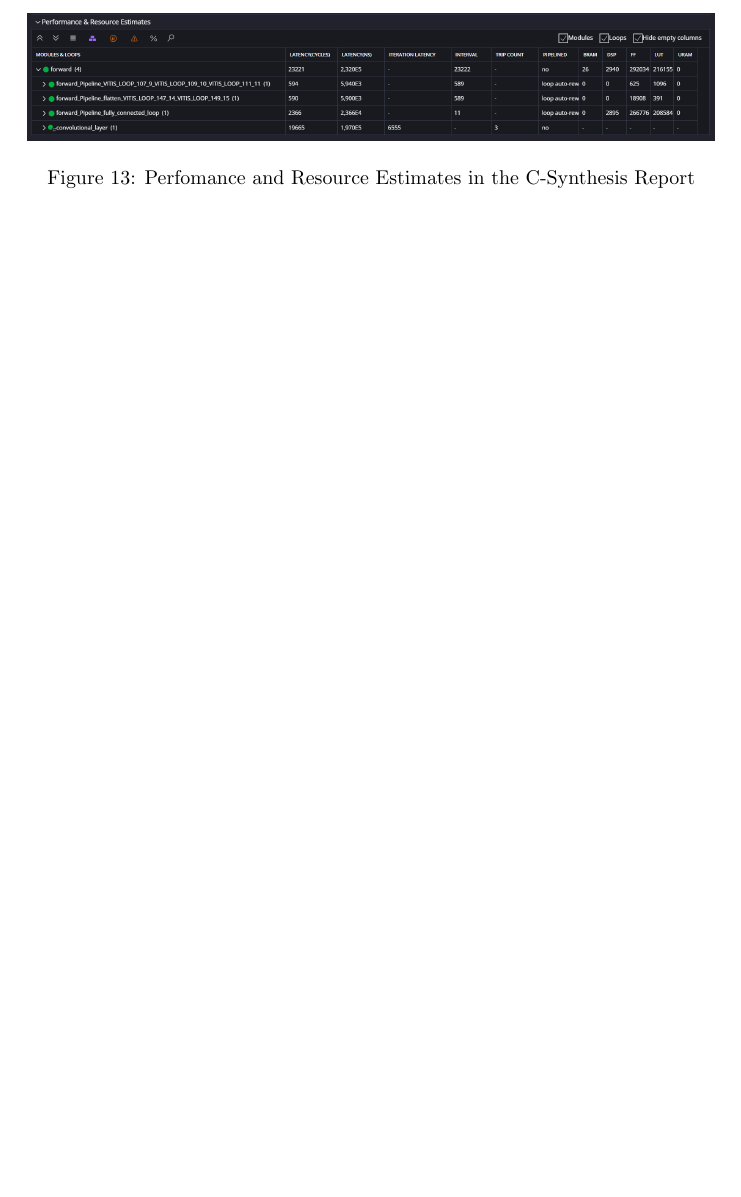
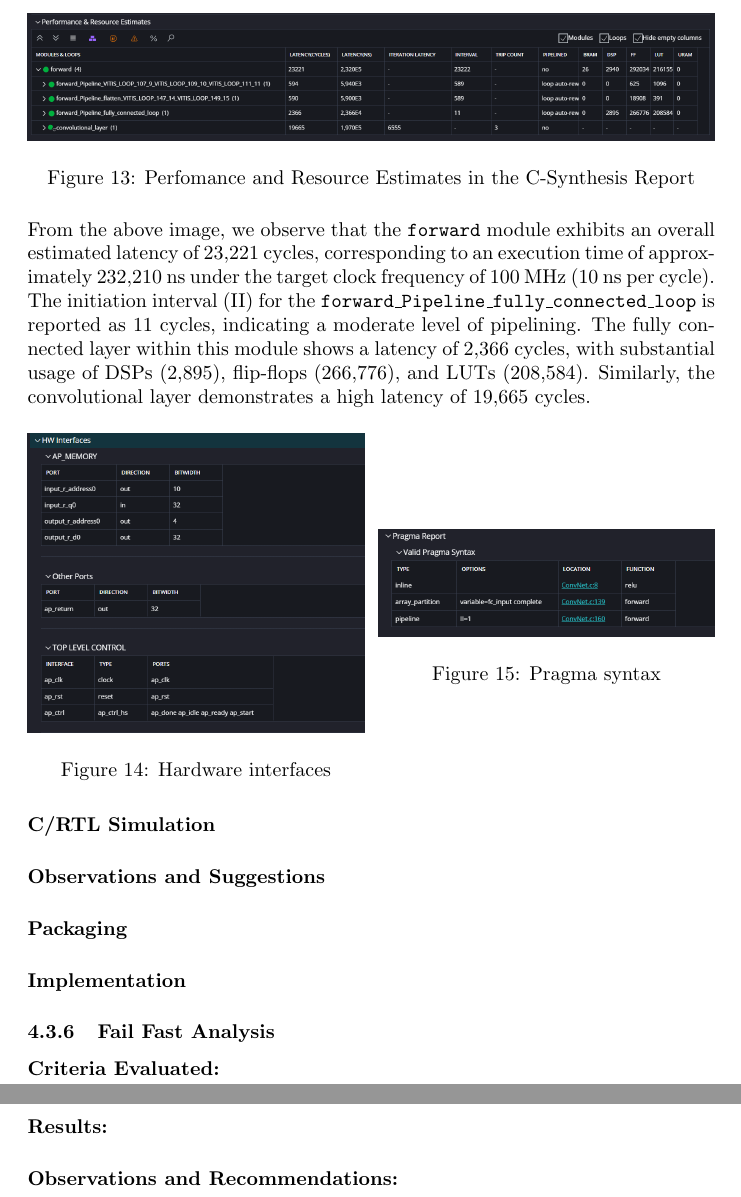
Before and after one commit to giuliocapecchi/MLP_HLS, a LaTeX document (documentation/documentation.tex): part of page 36 of 36 before the commit and two parts of pages 36 and 37 of 37 after it, the two joined at a grey line, cut so that both start at the same text, the shorter picture padded with empty space. Compiled offline with pdfLaTeX.

Commit message:
updated 'implementation' file report for the ConvNet

```diff
--- a/documentation/documentation.tex
+++ b/documentation/documentation.tex
@@ -1169,6 +1169,42 @@ The estimated clock period is 7.103 ns, which is below the target of 10.00 ns, a
     \label{fig:convnet-c-synthesis-performance-resources}
 \end{figure}
 
+From the above image, we observe that the \texttt{forward} module exhibits an overall estimated latency of 23,221 cycles, corresponding to an execution time of approximately 232,210 ns under the target clock frequency of 100 MHz (10 ns per cycle). The initiation interval (II) for the \texttt{forward\_Pipeline\_fully\_connected\_loop} is reported as 11 cycles, indicating a moderate level of pipelining. The fully connected layer within this module shows a latency of 2,366 cycles, with substantial usage of DSPs (2,895), flip-flops (266,776), and LUTs (208,584). Similarly, the convolutional layer demonstrates a high latency of 19,665 cycles.
+
+
+\begin{figure}[H]
+    \centering
+    \begin{minipage}{0.49\textwidth}
+        \centering
+        \includegraphics[width=1\textwidth]{./assets/ConvNet/c-synthesis-HWinterfaces.png}
+        \caption{Hardware interfaces}
+        \label{fig:convnet-c-synthesis-hw-interfaces}
+    \end{minipage}
+    \hfill
+    \begin{minipage}{0.49\textwidth}
+        \centering
+        \includegraphics[width=1\textwidth]{./assets/ConvNet/c-synthesis-validpragmasyntax.png}
+        \caption{Pragma syntax}
+        \label{fig:convnet-c-synthesis-pragma-syntax}
+    \end{minipage}
+\end{figure}
+
+
+\paragraph{C/RTL Simulation}
+
+\paragraph{Observations and Suggestions}
+
+\paragraph{Packaging}
+
+\paragraph{Implementation}
+
+\subsubsection{Fail Fast Analysis}
+
+\paragraph{Criteria Evaluated:}
+
+\paragraph{Results:}
+
+\paragraph{Observations and Recommendations:}
 
 
 \end{document}
```
Also changed, not shown: documentation/assets/ConvNet/c-synthesis-validpragmasyntax.png (renamed from documentation/assets/ConvNet/c-synthesis-validpragmasynthesis.png), documentation/documentation.pdf, documentation/documentation.tex (2 more changed lines), 1 other file.
